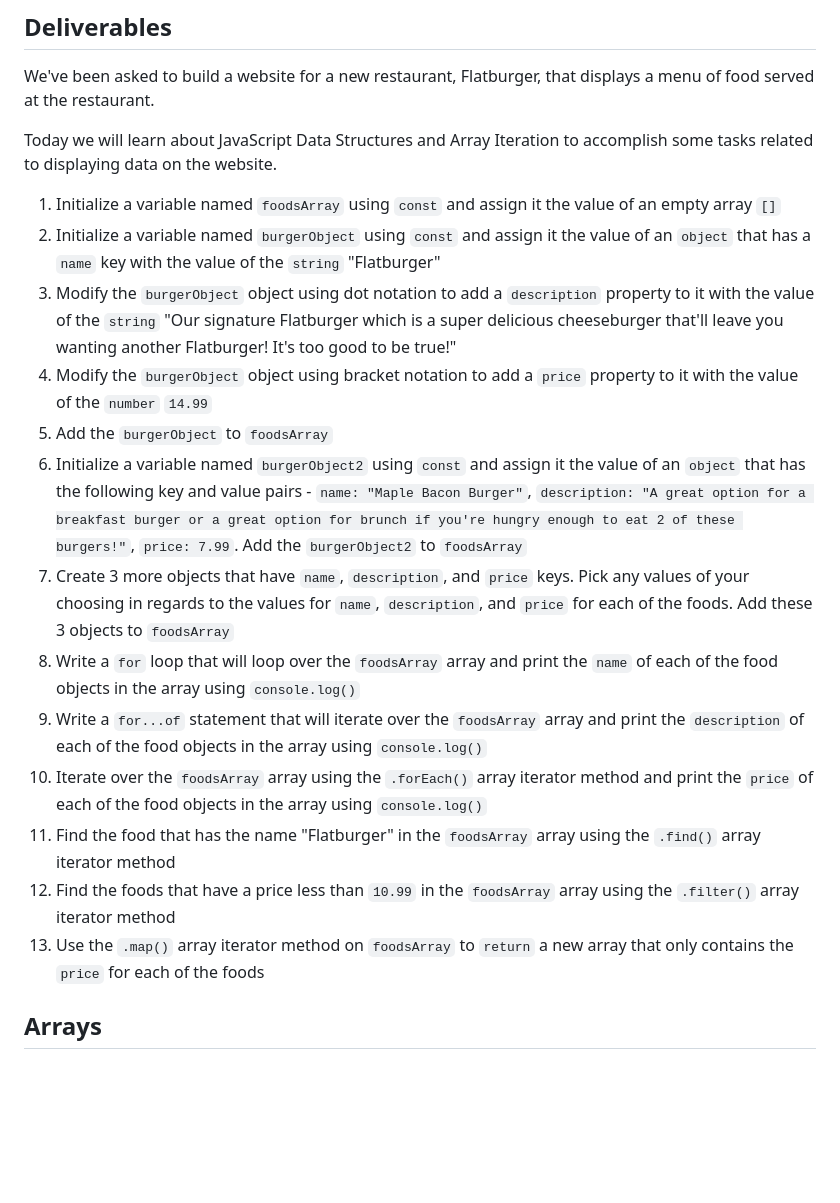
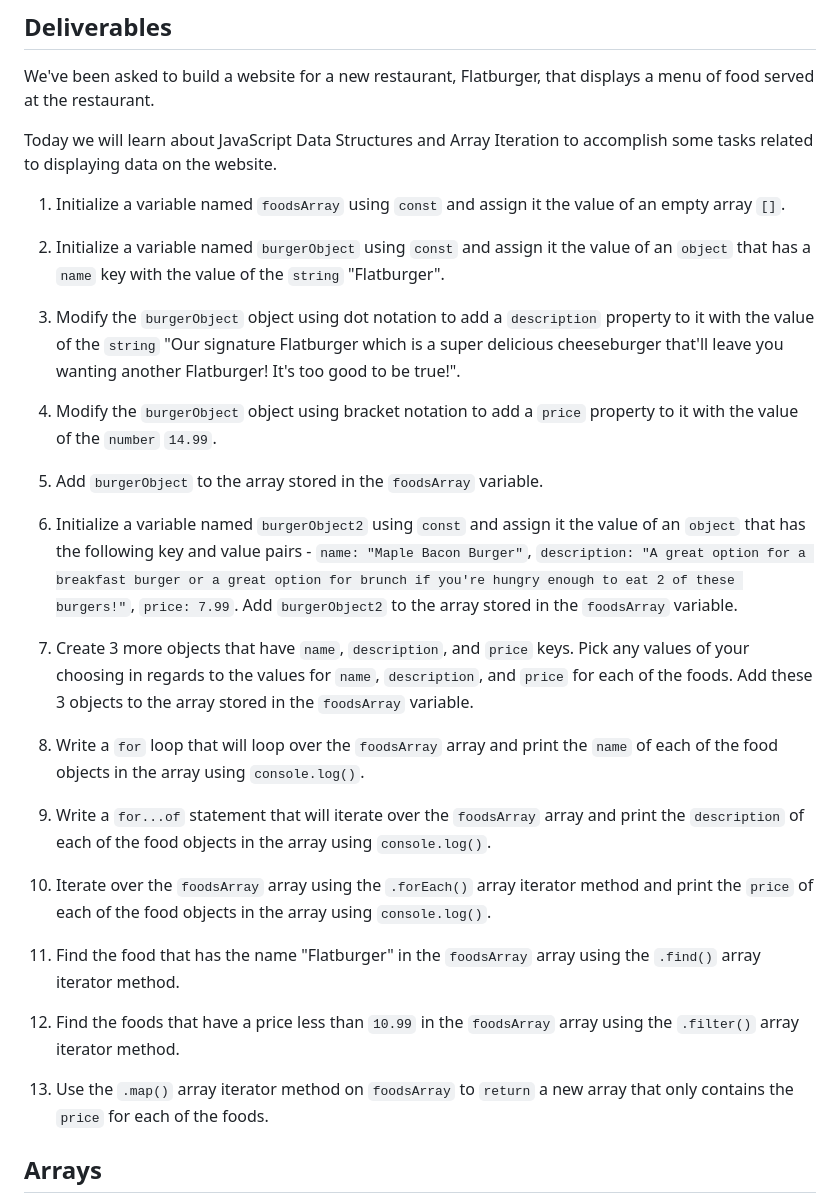
Before and after one commit to RikkuX491/SE-NYC-TEMPLATE-Phase-1, a Markdown page: README.md, the part around the change. Rendered like a GitHub page; blank space fills up the shorter version.

Commit message:
Updated Deliverables section in README.md

```diff
--- a/README.md
+++ b/README.md
@@ -59,20 +59,31 @@ We've been asked to build a website for a new restaurant, Flatburger, that displ
 
 Today we will learn about JavaScript Data Structures and Array Iteration to accomplish some tasks related to displaying data on the website.
 
-1. Initialize a variable named `foodsArray` using `const` and assign it the value of an empty array `[]`
-2. Initialize a variable named `burgerObject` using `const` and assign it the value of an `object` that has a `name` key with the value of the `string` "Flatburger"
-3. Modify the `burgerObject` object using dot notation to add a `description` property to it with the value of the `string` "Our signature Flatburger which is a super delicious cheeseburger that'll leave you wanting another Flatburger! It's too good to be true!"
-4. Modify the `burgerObject` object using bracket notation to add a `price` property to it with the value of the `number` `14.99`
-5. Add the `burgerObject` to `foodsArray`
-6. Initialize a variable named `burgerObject2` using `const` and assign it the value of an `object` that has the following key and value pairs - `name: "Maple Bacon Burger"`, `description: "A great option for a breakfast burger or a great option for brunch if you're hungry enough to eat 2 of these burgers!"`, `price: 7.99`. Add the `burgerObject2` to `foodsArray`
-7. Create 3 more objects that have `name`, `description`, and `price` keys. Pick any values of your choosing in regards to the values for `name`, `description`, and `price` for each of the foods. Add these 3 objects to `foodsArray`
-8. Write a `for` loop that will loop over the `foodsArray` array and print the `name` of each of the food objects in the array using `console.log()`
-9. Write a `for...of` statement that will iterate over the `foodsArray` array and print the `description` of each of the food objects in the array using `console.log()`
-10. Iterate over the `foodsArray` array using the `.forEach()` array iterator method and print the `price` of each of the food objects in the array using `console.log()`
-11. Find the food that has the name "Flatburger" in the `foodsArray` array using the `.find()` array iterator method
-12. Find the foods that have a price less than `10.99` in the `foodsArray` array using the `.filter()` array iterator method
-13. Use the `.map()` array iterator method on `foodsArray` to `return` a new array that only contains the `price` for each of the foods
+1. Initialize a variable named `foodsArray` using `const` and assign it the value of an empty array `[]`.
 
+2. Initialize a variable named `burgerObject` using `const` and assign it the value of an `object` that has a `name` key with the value of the `string` "Flatburger".
+
+3. Modify the `burgerObject` object using dot notation to add a `description` property to it with the value of the `string` "Our signature Flatburger which is a super delicious cheeseburger that'll leave you wanting another Flatburger! It's too good to be true!".
+
+4. Modify the `burgerObject` object using bracket notation to add a `price` property to it with the value of the `number` `14.99`.
+
+5. Add `burgerObject` to the array stored in the `foodsArray` variable.
+
+6. Initialize a variable named `burgerObject2` using `const` and assign it the value of an `object` that has the following key and value pairs - `name: "Maple Bacon Burger"`, `description: "A great option for a breakfast burger or a great option for brunch if you're hungry enough to eat 2 of these burgers!"`, `price: 7.99`. Add `burgerObject2` to the array stored in the `foodsArray` variable.
+
+7. Create 3 more objects that have `name`, `description`, and `price` keys. Pick any values of your choosing in regards to the values for `name`, `description`, and `price` for each of the foods. Add these 3 objects to the array stored in the `foodsArray` variable.
+
+8. Write a `for` loop that will loop over the `foodsArray` array and print the `name` of each of the food objects in the array using `console.log()`.
+
+9. Write a `for...of` statement that will iterate over the `foodsArray` array and print the `description` of each of the food objects in the array using `console.log()`.
+
+10. Iterate over the `foodsArray` array using the `.forEach()` array iterator method and print the `price` of each of the food objects in the array using `console.log()`.
+
+11. Find the food that has the name "Flatburger" in the `foodsArray` array using the `.find()` array iterator method.
+
+12. Find the foods that have a price less than `10.99` in the `foodsArray` array using the `.filter()` array iterator method.
+
+13. Use the `.map()` array iterator method on `foodsArray` to `return` a new array that only contains the `price` for each of the foods.
 
 ## Arrays
 An `Array` is a list, with the items listed in a particular order, surrounded by square brackets `[]` and separated by commas:
```
